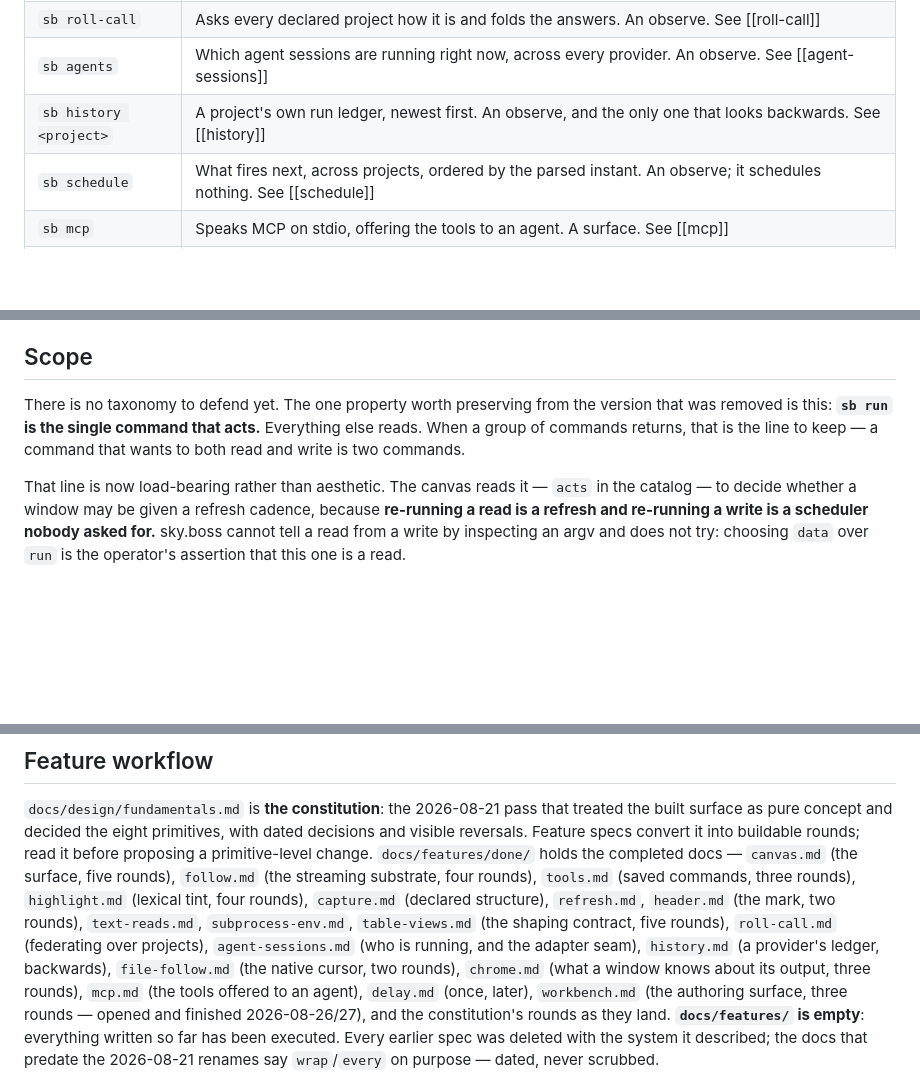
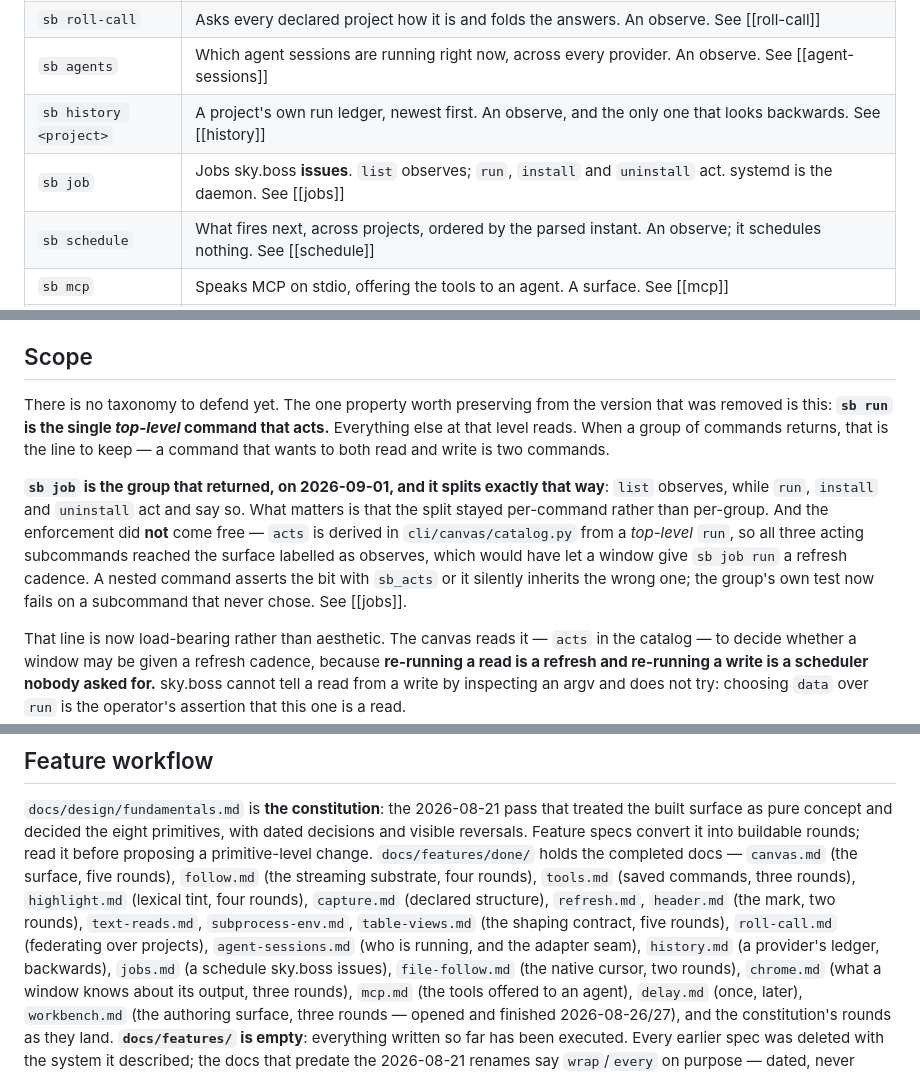
Before and after one commit to skyrowlabs/sky-boss, a Markdown page: CLAUDE.md, 3 parts joined by grey strips. GitHub-like rendering; blank space fills up the shorter version.

```diff
--- a/CLAUDE.md
+++ b/CLAUDE.md
@@ -80,6 +80,7 @@ replaced by a browser one the same day. What exists:
 | `sb roll-call` | Asks every declared project how it is and folds the answers. An observe. See [[roll-call]] |
 | `sb agents` | Which agent sessions are running right now, across every provider. An observe. See [[agent-sessions]] |
 | `sb history <project>` | A project's own run ledger, newest first. An observe, and the only one that looks backwards. See [[history]] |
+| `sb job` | Jobs sky.boss **issues**. `list` observes; `run`, `install` and `uninstall` act. systemd is the daemon. See [[jobs]] |
 | `sb schedule` | What fires next, across projects, ordered by the parsed instant. An observe; it schedules nothing. See [[schedule]] |
 | `sb mcp` | Speaks MCP on stdio, offering the tools to an agent. A surface. See [[mcp]] |
 | `sb tools` | Lists the operator's saved commands, and any that failed to load, grouped |
@@ -114,9 +115,17 @@ document, and correct the document when it has fallen behind.
 ## Scope
 
 There is no taxonomy to defend yet. The one property worth preserving from the version that was
-removed is this: **`sb run` is the single command that acts.** Everything else reads. When a group
-of commands returns, that is the line to keep — a command that wants to both read and write is two
-commands.
+removed is this: **`sb run` is the single *top-level* command that acts.** Everything else at that
+level reads. When a group of commands returns, that is the line to keep — a command that wants to
+both read and write is two commands.
+
+**`sb job` is the group that returned, on 2026-09-01, and it splits exactly that way**: `list`
+observes, while `run`, `install` and `uninstall` act and say so. What matters is that the split
+stayed per-command rather than per-group. And the enforcement did **not** come free — `acts` is
+derived in `cli/canvas/catalog.py` from a *top-level* `run`, so all three acting subcommands
+reached the surface labelled as observes, which would have let a window give `sb job run` a refresh
+cadence. A nested command asserts the bit with `sb_acts` or it silently inherits the wrong one; the
+group's own test now fails on a subcommand that never chose. See [[jobs]].
 
 That line is now load-bearing rather than aesthetic. The canvas reads it — `acts` in the catalog —
 to decide whether a window may be given a refresh cadence, because **re-running a read is a
@@ -1001,7 +1010,8 @@ surface, five rounds), `follow.md` (the streaming substrate, four rounds), `tool
 rounds), `highlight.md` (lexical tint, four rounds), `capture.md` (declared structure),
 `refresh.md`, `header.md` (the mark, two rounds), `text-reads.md`, `subprocess-env.md`, `table-views.md` (the
 shaping contract, five rounds), `roll-call.md` (federating over projects), `agent-sessions.md` (who is running, and the adapter
-seam), `history.md` (a provider's ledger, backwards), `file-follow.md` (the
+seam), `history.md` (a provider's ledger, backwards),
+`jobs.md` (a schedule sky.boss issues), `file-follow.md` (the
 native cursor, two rounds), `chrome.md` (what a window knows about its output, three rounds), `mcp.md` (the tools offered to
 an agent), `delay.md` (once, later), `workbench.md` (the authoring surface, three rounds — opened
 and finished 2026-08-26/27), and the constitution's rounds as they land.
```
Also changed, not shown: README.md (+1 -0 lines), docs/open.md (+17 -0 lines), docs/design/readme-banner.png, 2 other files.
